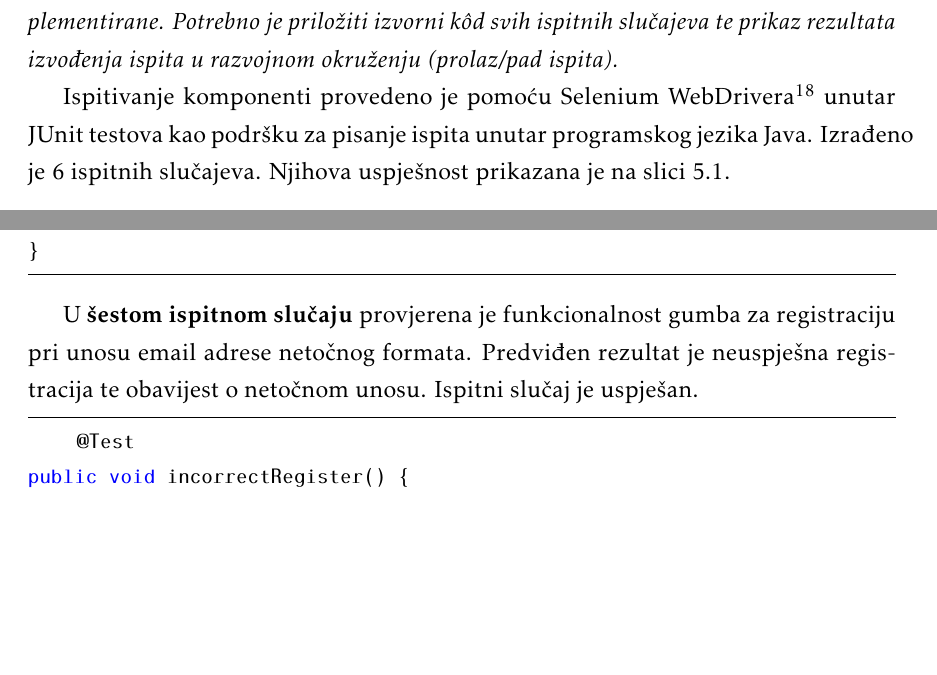
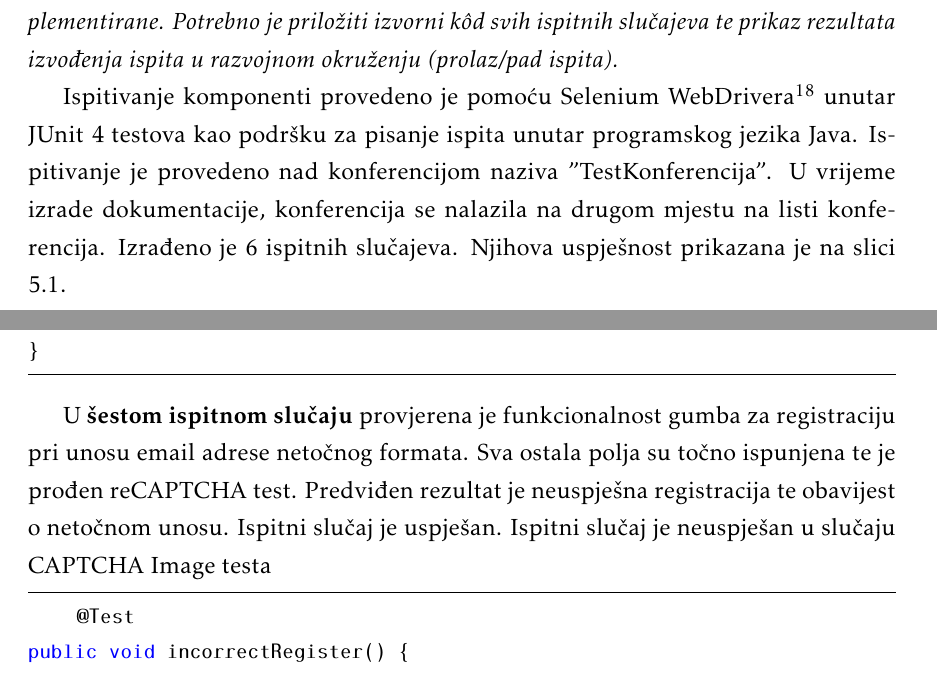
Before and after one commit to dominikpapes/Posterheimer, a LaTeX document (Dokumentacija/PROGI_2023Posterheimer_rev1.tex, which reads Dokumentacija/Implementacija.tex): two parts of pages 52 and 59 of 76, joined at a grey line, cut so that both start at the same text, the shorter picture padded with empty space. Compiled offline with pdfLaTeX.

Commit message:
Manje promjene u opisu ispitivanja

```diff
--- a/Dokumentacija/Implementacija.tex
+++ b/Dokumentacija/Implementacija.tex
@@ -34,7 +34,7 @@
 			\subsection{Ispitivanje komponenti}
 			\textit{Potrebno je provesti ispitivanje jedinica (engl. unit testing) nad razredima koji implementiraju temeljne funkcionalnosti. Razraditi \textbf{minimalno 6 ispitnih slučajeva} u kojima će se ispitati redovni slučajevi, rubni uvjeti te izazivanje pogreške (engl. exception throwing). Poželjno je stvoriti i ispitni slučaj koji koristi funkcionalnosti koje nisu implementirane. Potrebno je priložiti izvorni kôd svih ispitnih slučajeva te prikaz rezultata izvođenja ispita u razvojnom okruženju (prolaz/pad ispita). }
 
-			Ispitivanje komponenti provedeno je pomoću Selenium WebDrivera\footnote{https://www.selenium.dev/documentation/webdriver/} unutar JUnit testova kao podršku za pisanje ispita unutar programskog jezika Java.
+			Ispitivanje komponenti provedeno je pomoću Selenium WebDrivera\footnote{https://www.selenium.dev/documentation/webdriver/} unutar JUnit 4 testova kao podršku za pisanje ispita unutar programskog jezika Java. Ispitivanje je provedeno nad konferencijom naziva "TestKonferencija". U vrijeme izrade dokumentacije, konferencija se nalazila na drugom mjestu na listi konferencija.
 			Izrađeno je 6 ispitnih slučajeva. Njihova uspješnost prikazana je na slici 5.1.
 
 			\begin{figure} [hbt!]
@@ -268,7 +268,8 @@ public void navBar() {
 }
 	\end{lstlisting}
 
-	U \textbf{šestom ispitnom slučaju} provjerena je funkcionalnost gumba za registraciju pri unosu email adrese netočnog formata. Predviđen rezultat je neuspješna registracija te obavijest o netočnom unosu. Ispitni slučaj je uspješan.
+	U \textbf{šestom ispitnom slučaju} provjerena je funkcionalnost gumba za registraciju pri unosu email adrese netočnog formata. Sva ostala polja su točno ispunjena te je prođen reCAPTCHA test. Predviđen rezultat je neuspješna registracija te obavijest o netočnom unosu. Ispitni slučaj je uspješan.
+	Ispitni slučaj je neuspješan u slučaju CAPTCHA Image testa
 
 			\begin{lstlisting}
 	  @Test
```
Also changed, not shown: Dokumentacija/PROGI_2023Posterheimer_rev1.pdf, Dokumentacija/Implementacija.tex (2 more changed lines).
